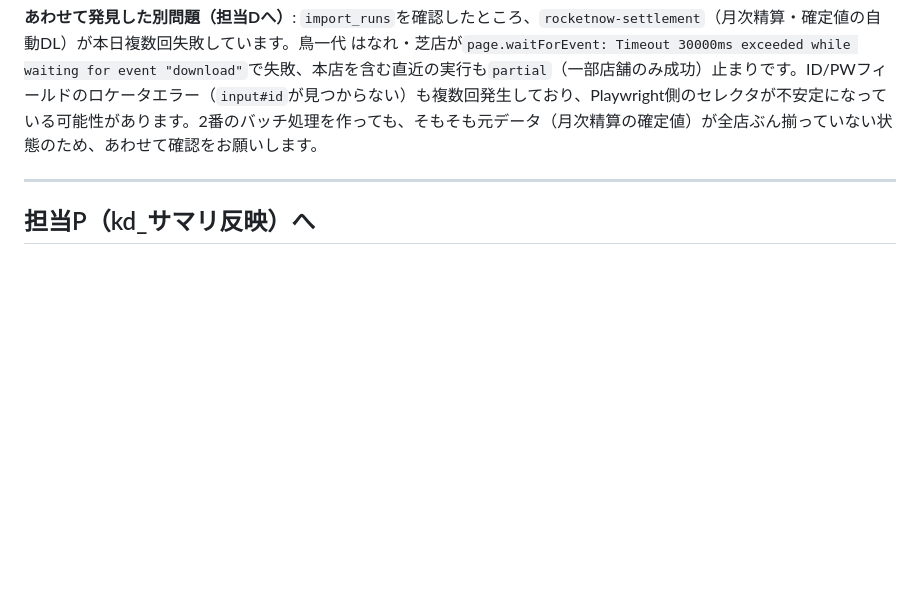
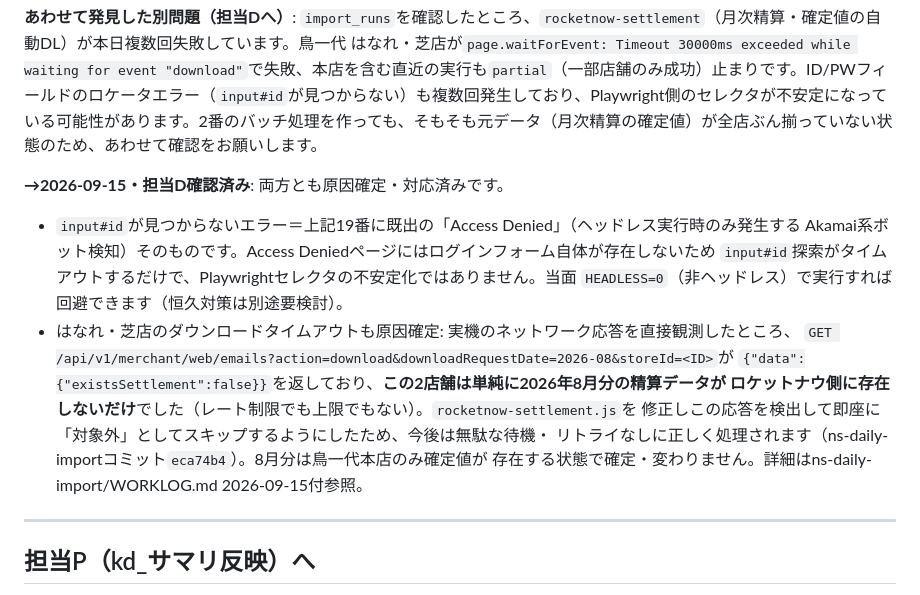
Before and after one commit to mirai-oss/ns-portal, a Markdown page: docs/指示書_デリバリー売上取込_担当別_2026-09-11.md, the part around the change. GitHub-like rendering; blank space fills up the shorter version.

```diff
--- a/docs/指示書_デリバリー売上取込_担当別_2026-09-11.md
+++ b/docs/指示書_デリバリー売上取込_担当別_2026-09-11.md
@@ -90,6 +90,19 @@ BigQuery `tori-analytics.sales.stg_delivery_order`。重複排除キー=`(channe
 
 **あわせて発見した別問題（担当Dへ）**: `import_runs`を確認したところ、`rocketnow-settlement`（月次精算・確定値の自動DL）が本日複数回失敗しています。鳥一代 はなれ・芝店が`page.waitForEvent: Timeout 30000ms exceeded while waiting for event "download"`で失敗、本店を含む直近の実行も`partial`（一部店舗のみ成功）止まりです。ID/PWフィールドのロケータエラー（`input#id`が見つからない）も複数回発生しており、Playwright側のセレクタが不安定になっている可能性があります。2番のバッチ処理を作っても、そもそも元データ（月次精算の確定値）が全店ぶん揃っていない状態のため、あわせて確認をお願いします。
 
+**→2026-09-15・担当D確認済み**: 両方とも原因確定・対応済みです。
+- `input#id`が見つからないエラー＝上記19番に既出の「Access Denied」（ヘッドレス実行時のみ発生する
+  Akamai系ボット検知）そのものです。Access Deniedページにはログインフォーム自体が存在しないため
+  `input#id`探索がタイムアウトするだけで、Playwrightセレクタの不安定化ではありません。当面
+  `HEADLESS=0`（非ヘッドレス）で実行すれば回避できます（恒久対策は別途要検討）。
+- はなれ・芝店のダウンロードタイムアウトも原因確定: 実機のネットワーク応答を直接観測したところ、
+  `GET /api/v1/merchant/web/emails?action=download&downloadRequestDate=2026-08&storeId=<ID>`が
+  `{"data":{"existsSettlement":false}}`を返しており、**この2店舗は単純に2026年8月分の精算データが
+  ロケットナウ側に存在しないだけ**でした（レート制限でも上限でもない）。`rocketnow-settlement.js`を
+  修正しこの応答を検出して即座に「対象外」としてスキップするようにしたため、今後は無駄な待機・
+  リトライなしに正しく処理されます（ns-daily-importコミット`eca74b4`）。8月分は鳥一代本店のみ確定値が
+  存在する状態で確定・変わりません。詳細はns-daily-import/WORKLOG.md 2026-09-15付参照。
+
 ---
 
 ## 担当P（kd_サマリ反映）へ
```
Also changed, not shown: docs/引継ぎ書_2026-09-15_ロケットナウ精算内訳の差異調査.md (+32 -0 lines).
